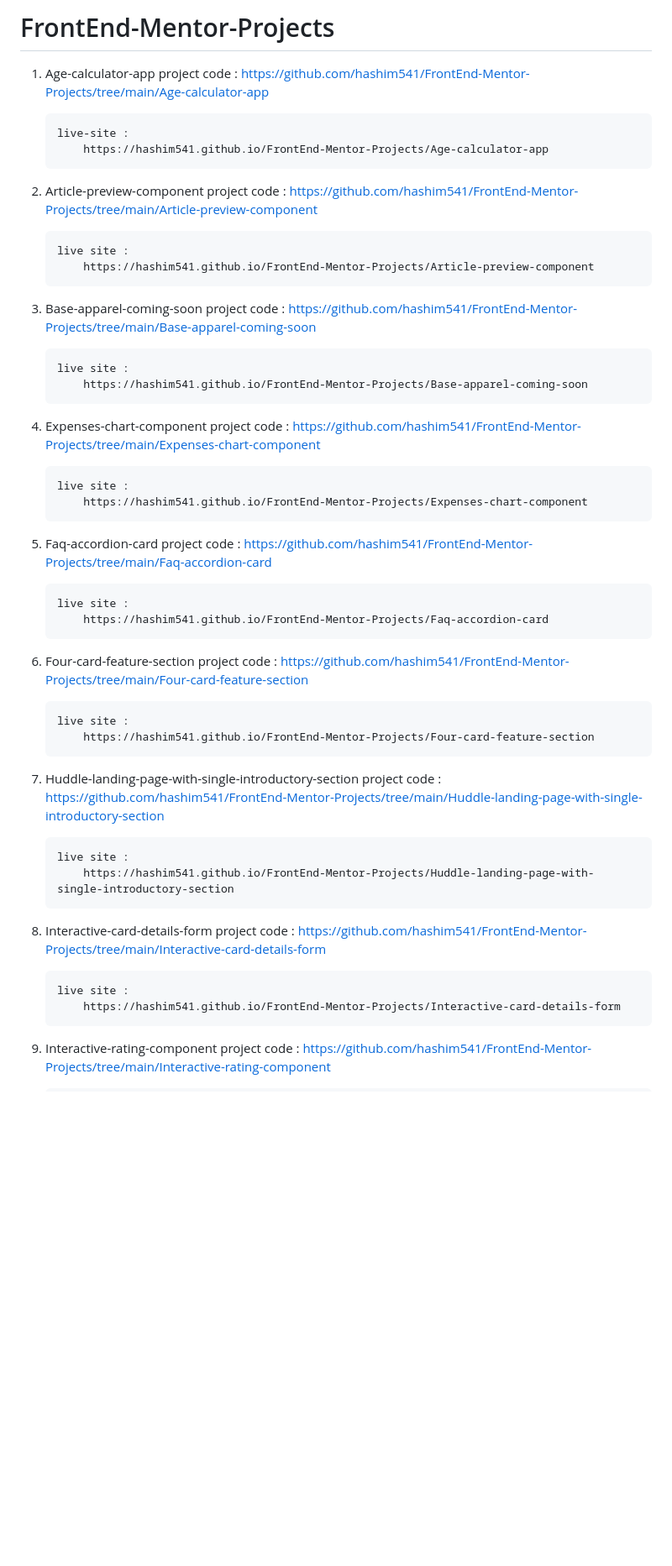
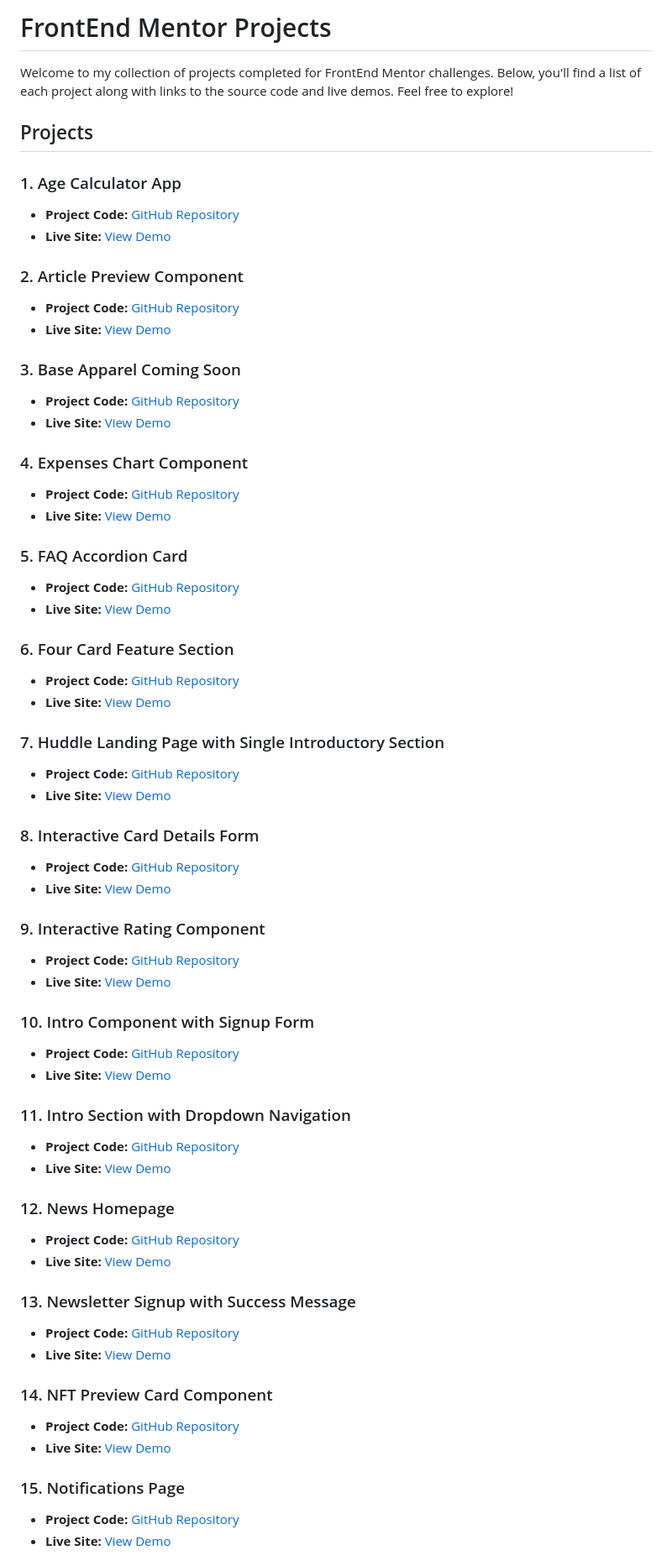
Before and after one commit to hashim541/FrontEnd-Mentor-Projects, a Markdown page: README.md, the part around one of its changes. Shown at 84% size. GitHub-like rendering; blank space fills up the shorter version.

```diff
--- a/README.md
+++ b/README.md
@@ -1,62 +1,66 @@
-# FrontEnd-Mentor-Projects
+# FrontEnd Mentor Projects
 
-1.  Age-calculator-app
-        project code :
-            https://github.com/hashim541/FrontEnd-Mentor-Projects/tree/main/Age-calculator-app
+Welcome to my collection of projects completed for FrontEnd Mentor challenges. Below, you'll find a list of each project along with links to the source code and live demos. Feel free to explore!
 
-        live-site :
-            https://hashim541.github.io/FrontEnd-Mentor-Projects/Age-calculator-app
+## Projects
 
-2.  Article-preview-component
-        project code :
-            https://github.com/hashim541/FrontEnd-Mentor-Projects/tree/main/Article-preview-component
+### 1. Age Calculator App
+- **Project Code:** [GitHub Repository](https://github.com/hashim541/FrontEnd-Mentor-Projects/tree/main/Age-calculator-app)
+- **Live Site:** [View Demo](https://hashim541.github.io/FrontEnd-Mentor-Projects/Age-calculator-app)
 
-        live site :
-            https://hashim541.github.io/FrontEnd-Mentor-Projects/Article-preview-component
+### 2. Article Preview Component
+- **Project Code:** [GitHub Repository](https://github.com/hashim541/FrontEnd-Mentor-Projects/tree/main/Article-preview-component)
+- **Live Site:** [View Demo](https://hashim541.github.io/FrontEnd-Mentor-Projects/Article-preview-component)
 
-3.  Base-apparel-coming-soon
-        project code :
-            https://github.com/hashim541/FrontEnd-Mentor-Projects/tree/main/Base-apparel-coming-soon
+### 3. Base Apparel Coming Soon
+- **Project Code:** [GitHub Repository](https://github.com/hashim541/FrontEnd-Mentor-Projects/tree/main/Base-apparel-coming-soon)
+- **Live Site:** [View Demo](https://hashim541.github.io/FrontEnd-Mentor-Projects/Base-apparel-coming-soon)
 
-        live site :
-            https://hashim541.github.io/FrontEnd-Mentor-Projects/Base-apparel-coming-soon
+### 4. Expenses Chart Component
+- **Project Code:** [GitHub Repository](https://github.com/hashim541/FrontEnd-Mentor-Projects/tree/main/Expenses-chart-component)
+- **Live Site:** [View Demo](https://hashim541.github.io/FrontEnd-Mentor-Projects/Expenses-chart-component)
 
-4.  Expenses-chart-component
-        project code :
-            https://github.com/hashim541/FrontEnd-Mentor-Projects/tree/main/Expenses-chart-component
+### 5. FAQ Accordion Card
+- **Project Code:** [GitHub Repository](https://github.com/hashim541/FrontEnd-Mentor-Projects/tree/main/Faq-accordion-card)
+- **Live Site:** [View Demo](https://hashim541.github.io/FrontEnd-Mentor-Projects/Faq-accordion-card)
 
-        live site :
-            https://hashim541.github.io/FrontEnd-Mentor-Projects/Expenses-chart-component
+### 6. Four Card Feature Section
+- **Project Code:** [GitHub Repository](https://github.com/hashim541/FrontEnd-Mentor-Projects/tree/main/Four-card-feature-section)
+- **Live Site:** [View Demo](https://hashim541.github.io/FrontEnd-Mentor-Projects/Four-card-feature-section)
 
-5.  Faq-accordion-card
-        project code :
-            https://github.com/hashim541/FrontEnd-Mentor-Projects/tree/main/Faq-accordion-card
+### 7. Huddle Landing Page with Single Introductory Section
+- **Project Code:** [GitHub Repository](https://github.com/hashim541/FrontEnd-Mentor-Projects/tree/main/Huddle-landing-page-with-single-introductory-section)
+- **Live Site:** [View Demo](https://hashim541.github.io/FrontEnd-Mentor-Projects/Huddle-landing-page-with-single-introductory-section)
 
-        live site :
-            https://hashim541.github.io/FrontEnd-Mentor-Projects/Faq-accordion-card
+### 8. Interactive Card Details Form
+- **Project Code:** [GitHub Repository](https://github.com/hashim541/FrontEnd-Mentor-Projects/tree/main/Interactive-card-details-form)
+- **Live Site:** [View Demo](https://hashim541.github.io/FrontEnd-Mentor-Projects/Interactive-card-details-form)
 
-6.  Four-card-feature-section
-        project code :
-            https://github.com/hashim541/FrontEnd-Mentor-Projects/tree/main/Four-card-feature-section
+### 9. Interactive Rating Component
+- **Project Code:** [GitHub Repository](https://github.com/hashim541/FrontEnd-Mentor-Projects/tree/main/Interactive-rating-component)
+- **Live Site:** [View Demo](https://hashim541.github.io/FrontEnd-Mentor-Projects/Interactive-rating-component)
 
-        live site :
-            https://hashim541.github.io/FrontEnd-Mentor-Projects/Four-card-feature-section
+### 10. Intro Component with Signup Form
+- **Project Code:** [GitHub Repository](https://github.com/hashim541/FrontEnd-Mentor-Projects/tree/main/Intro-component-with-signup-form)
+- **Live Site:** [View Demo](https://hashim541.github.io/FrontEnd-Mentor-Projects/Intro-component-with-signup-form)
 
-7.  Huddle-landing-page-with-single-introductory-section
-        project code :
-            https://github.com/hashim541/FrontEnd-Mentor-Projects/tree/main/Huddle-landing-page-with-single-introductory-section
+### 11. Intro Section with Dropdown Navigation
+- **Project Code:** [GitHub Repository](https://github.com/hashim541/FrontEnd-Mentor-Projects/tree/main/Intro-section-with-dropdown-navigation)
+- **Live Site:** [View Demo](https://hashim541.github.io/FrontEnd-Mentor-Projects/Intro-section-with-dropdown-navigation)
 
-        live site :
-            https://hashim541.github.io/FrontEnd-Mentor-Projects/Huddle-landing-page-with-single-introductory-section
+### 12. News Homepage
+- **Project Code:** [GitHub Repository](https://github.com/hashim541/FrontEnd-Mentor-Projects/tree/main/News-homepage)
+- **Live Site:** [View Demo](https://hashim541.github.io/FrontEnd-Mentor-Projects/News-homepage)
 
-8.  Interactive-card-details-form
-        project code :
-            https://github.com/hashim541/FrontEnd-Mentor-Projects/tree/main/Interactive-card-details-form
+### 13. Newsletter Signup with Success Message
+- **Project Code:** [GitHub Repository](https://github.com/hashim541/FrontEnd-Mentor-Projects/tree/main/Newsletter-sign-up-with-success-message-main)
+- **Live Site:** [View Demo](https://hashim541.github.io/FrontEnd-Mentor-Projects/Newsletter-sign-up-with-success-message-main)
 
-        live site :
-            https://hashim541.github.io/FrontEnd-Mentor-Projects/Interactive-card-details-form
+### 14. NFT Preview Card Component
+- **Project Code:** [GitHub Repository](https://github.com/hashim541/FrontEnd-Mentor-Projects/tree/main/Nft-preview-card-component)
+- **Live Site:** [View Demo](https://hashim541.github.io/FrontEnd-Mentor-Projects/Nft-preview-card-component)
 
-9.  Interactive-rating-component
-        project code :
-            https://github.com/hashim541/FrontEnd-Mentor-Projects/tree/main/Interactive-rating-component
+### 15. Notifications Page
+- **Project Code:** [GitHub Repository](https://github.com/hashim541/FrontEnd-Mentor-Projects/tree/main/Notifications-page)
+- **Live Site:** [View Demo](https://hashim541.github.io/FrontEnd-Mentor-Projects/Notifications-page)
 
```
Also changed, not shown: other parts of README.md (+30 -105 lines).
